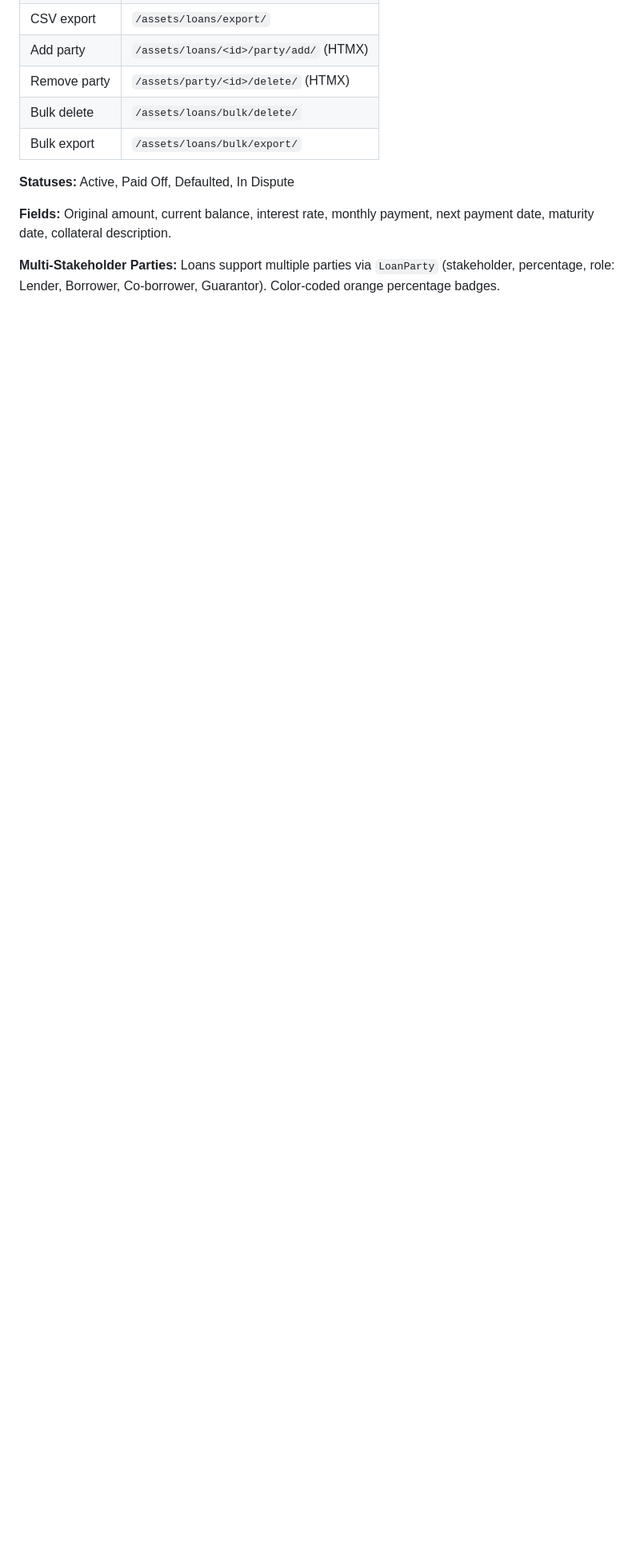
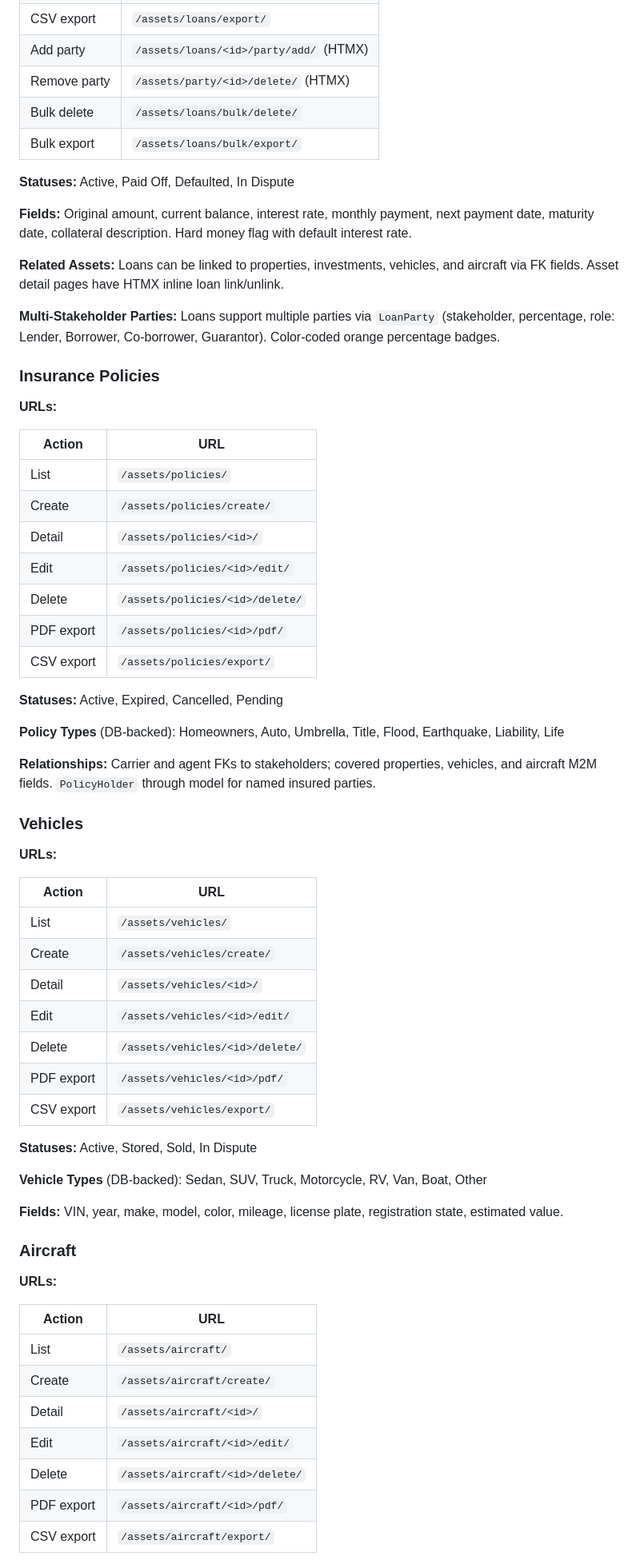
Before and after one commit to bleomycin/Control-Center, a Markdown page: README.md, the part around one of its changes. Shown at 80% size. GitHub-like rendering; blank space fills up the shorter version.

```diff
--- a/README.md
+++ b/README.md
@@ -291,6 +291,63 @@ Inline HTMX add/delete on the stakeholder detail page. Each log records date, co
 
 **Statuses:** Active, Paid Off, Defaulted, In Dispute
 
-**Fields:** Original amount, current balance, interest rate, monthly payment, next payment date, maturity date, collateral description.
+**Fields:** Original amount, current balance, interest rate, monthly payment, next payment date, maturity date, collateral description. Hard money flag with default interest rate.
+
+**Related Assets:** Loans can be linked to properties, investments, vehicles, and aircraft via FK fields. Asset detail pages have HTMX inline loan link/unlink.
 
 **Multi-Stakeholder Parties:** Loans support multiple parties via `LoanParty` (stakeholder, percentage, role: Lender, Borrower, Co-borrower, Guarantor). Color-coded orange percentage badges.
+
+### Insurance Policies
+
+**URLs:**
+
+| Action | URL |
+|--------|-----|
+| List | `/assets/policies/` |
+| Create | `/assets/policies/create/` |
+| Detail | `/assets/policies/<id>/` |
+| Edit | `/assets/policies/<id>/edit/` |
+| Delete | `/assets/policies/<id>/delete/` |
+| PDF export | `/assets/policies/<id>/pdf/` |
+| CSV export | `/assets/policies/export/` |
+
+**Statuses:** Active, Expired, Cancelled, Pending
+
+**Policy Types** (DB-backed): Homeowners, Auto, Umbrella, Title, Flood, Earthquake, Liability, Life
+
+**Relationships:** Carrier and agent FKs to stakeholders; covered properties, vehicles, and aircraft M2M fields. `PolicyHolder` through model for named insured parties.
+
+### Vehicles
+
+**URLs:**
+
+| Action | URL |
+|--------|-----|
+| List | `/assets/vehicles/` |
+| Create | `/assets/vehicles/create/` |
+| Detail | `/assets/vehicles/<id>/` |
+| Edit | `/assets/vehicles/<id>/edit/` |
+| Delete | `/assets/vehicles/<id>/delete/` |
+| PDF export | `/assets/vehicles/<id>/pdf/` |
+| CSV export | `/assets/vehicles/export/` |
+
+**Statuses:** Active, Stored, Sold, In Dispute
+
+**Vehicle Types** (DB-backed): Sedan, SUV, Truck, Motorcycle, RV, Van, Boat, Other
+
+**Fields:** VIN, year, make, model, color, mileage, license plate, registration state, estimated value.
+
+### Aircraft
+
+**URLs:**
+
+| Action | URL |
+|--------|-----|
+| List | `/assets/aircraft/` |
+| Create | `/assets/aircraft/create/` |
+| Detail | `/assets/aircraft/<id>/` |
+| Edit | `/assets/aircraft/<id>/edit/` |
+| Delete | `/assets/aircraft/<id>/delete/` |
+| PDF export | `/assets/aircraft/<id>/pdf/` |
+| CSV export | `/assets/aircraft/export/` |
+
```
Also changed, not shown: other parts of README.md (+94 -56 lines).
